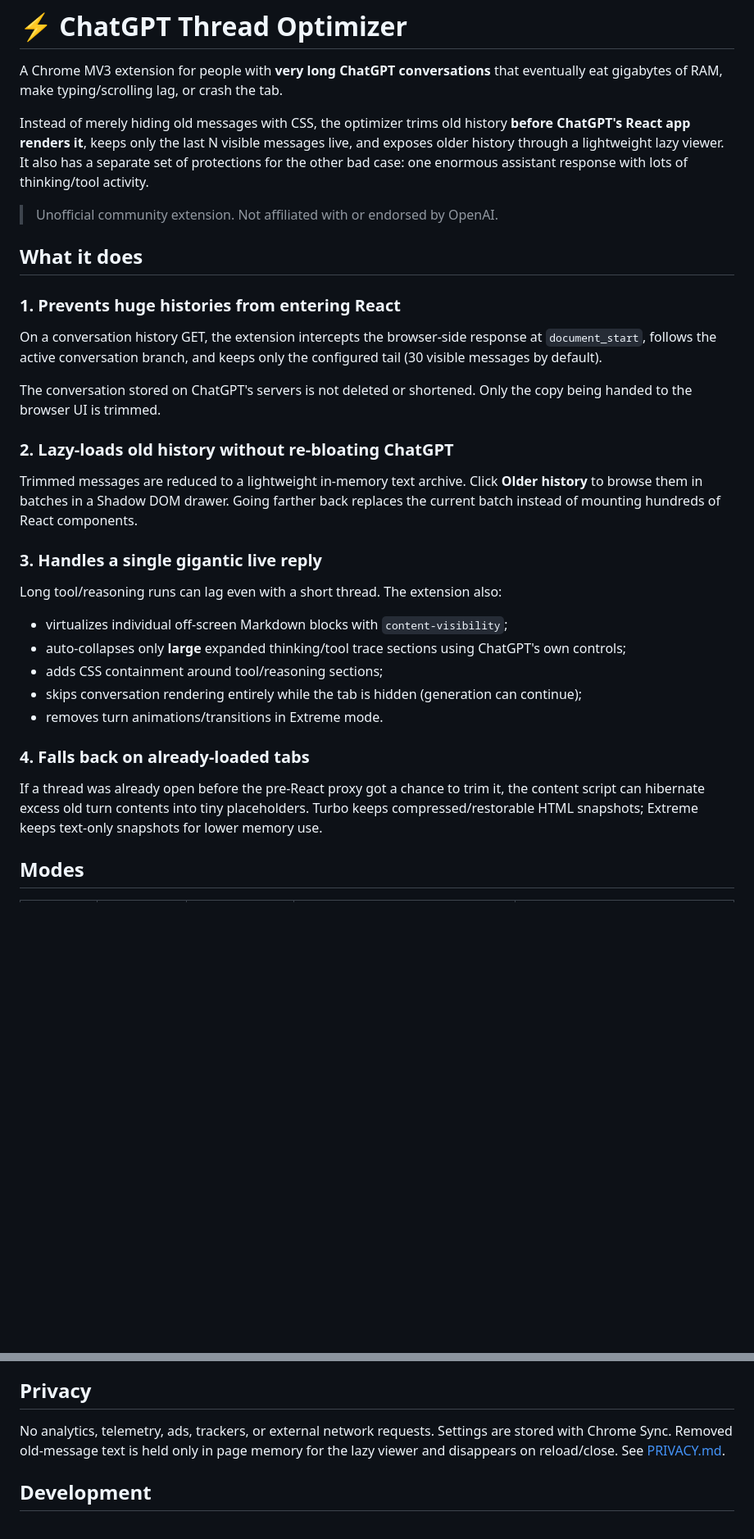
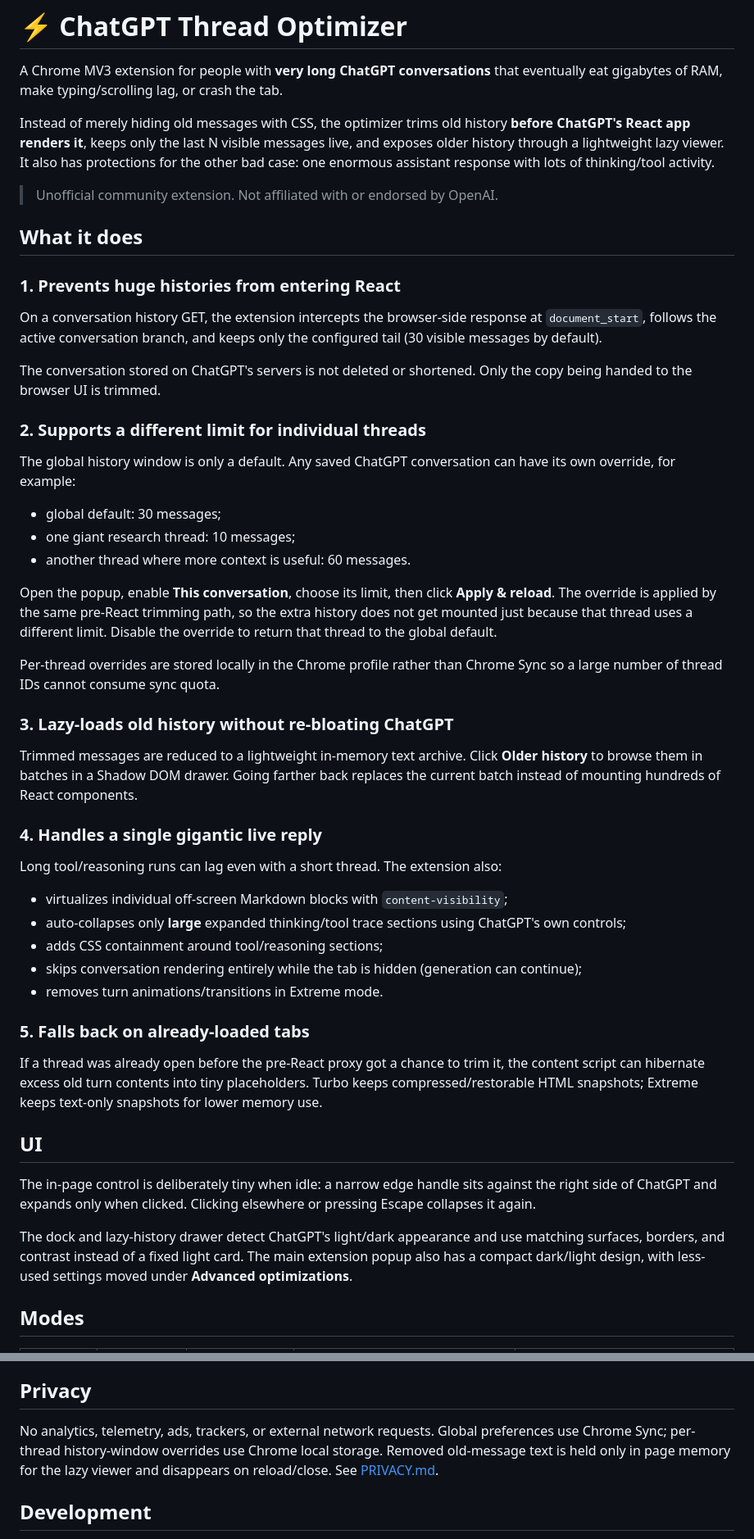
Before and after one commit to KingHacker9000/chatgpt-optimiser-extension, a Markdown page: README.md, 2 parts joined by grey strips. Shown at 82% size. Rendered like a GitHub page; blank space fills up the shorter version.

Commit message:
Document per-thread limits and compact themed UI

```diff
--- a/README.md
+++ b/README.md
@@ -2,7 +2,7 @@
 
 A Chrome MV3 extension for people with **very long ChatGPT conversations** that eventually eat gigabytes of RAM, make typing/scrolling lag, or crash the tab.
 
-Instead of merely hiding old messages with CSS, the optimizer trims old history **before ChatGPT's React app renders it**, keeps only the last N visible messages live, and exposes older history through a lightweight lazy viewer. It also has a separate set of protections for the other bad case: one enormous assistant response with lots of thinking/tool activity.
+Instead of merely hiding old messages with CSS, the optimizer trims old history **before ChatGPT's React app renders it**, keeps only the last N visible messages live, and exposes older history through a lightweight lazy viewer. It also has protections for the other bad case: one enormous assistant response with lots of thinking/tool activity.
 
 > Unofficial community extension. Not affiliated with or endorsed by OpenAI.
 
@@ -14,11 +14,23 @@ On a conversation history GET, the extension intercepts the browser-side respons
 
 The conversation stored on ChatGPT's servers is not deleted or shortened. Only the copy being handed to the browser UI is trimmed.
 
-### 2. Lazy-loads old history without re-bloating ChatGPT
+### 2. Supports a different limit for individual threads
+
+The global history window is only a default. Any saved ChatGPT conversation can have its own override, for example:
+
+- global default: 30 messages;
+- one giant research thread: 10 messages;
+- another thread where more context is useful: 60 messages.
+
+Open the popup, enable **This conversation**, choose its limit, then click **Apply & reload**. The override is applied by the same pre-React trimming path, so the extra history does not get mounted just because that thread uses a different limit. Disable the override to return that thread to the global default.
+
+Per-thread overrides are stored locally in the Chrome profile rather than Chrome Sync so a large number of thread IDs cannot consume sync quota.
+
+### 3. Lazy-loads old history without re-bloating ChatGPT
 
 Trimmed messages are reduced to a lightweight in-memory text archive. Click **Older history** to browse them in batches in a Shadow DOM drawer. Going farther back replaces the current batch instead of mounting hundreds of React components.
 
-### 3. Handles a single gigantic live reply
+### 4. Handles a single gigantic live reply
 
 Long tool/reasoning runs can lag even with a short thread. The extension also:
 
@@ -28,9 +40,15 @@ Long tool/reasoning runs can lag even with a short thread. The extension also:
 - skips conversation rendering entirely while the tab is hidden (generation can continue);
 - removes turn animations/transitions in Extreme mode.
 
-### 4. Falls back on already-loaded tabs
+### 5. Falls back on already-loaded tabs
 
 If a thread was already open before the pre-React proxy got a chance to trim it, the content script can hibernate excess old turn contents into tiny placeholders. Turbo keeps compressed/restorable HTML snapshots; Extreme keeps text-only snapshots for lower memory use.
+
+## UI
+
+The in-page control is deliberately tiny when idle: a narrow edge handle sits against the right side of ChatGPT and expands only when clicked. Clicking elsewhere or pressing Escape collapses it again.
+
+The dock and lazy-history drawer detect ChatGPT's light/dark appearance and use matching surfaces, borders, and contrast instead of a fixed light card. The main extension popup also has a compact dark/light design, with less-used settings moved under **Advanced optimizations**.
 
 ## Modes
 
@@ -82,7 +103,7 @@ ChatGPT is a private, frequently changing web app, so the extension treats every
 
 ## Privacy
 
-No analytics, telemetry, ads, trackers, or external network requests. Settings are stored with Chrome Sync. Removed old-message text is held only in page memory for the lazy viewer and disappears on reload/close. See [PRIVACY.md](PRIVACY.md).
+No analytics, telemetry, ads, trackers, or external network requests. Global preferences use Chrome Sync; per-thread history-window overrides use Chrome local storage. Removed old-message text is held only in page memory for the lazy viewer and disappears on reload/close. See [PRIVACY.md](PRIVACY.md).
 
 ## Development
 
```
Also changed, not shown: other parts of README.md (+6 -2 lines).
